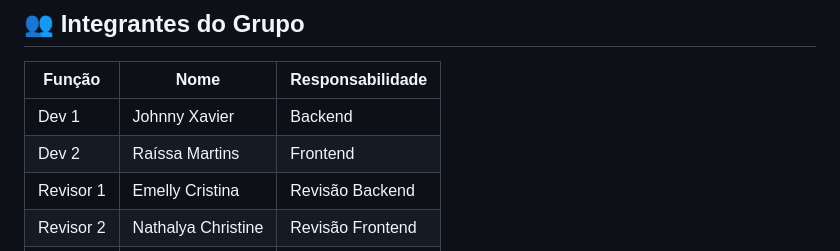
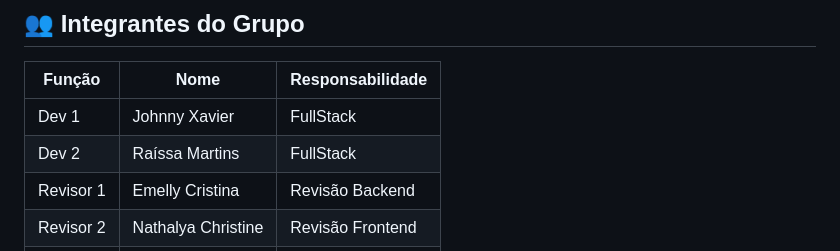
Before and after one commit to xavierrjon/EcoMida, a Markdown page: README.md, the part around the change. Rendered like a GitHub page.

Commit message:
atualiza readme com funções dos devs

```diff
--- a/README.md
+++ b/README.md
@@ -191,8 +191,8 @@ https://abcdef1234.ngrok.io
 
 | Função      | Nome                | Responsabilidade          |
 |-------------|---------------------|----------------------------|
-| Dev 1       | Johnny Xavier       | Backend                    |
-| Dev 2       | Raíssa Martins      | Frontend                   |
+| Dev 1       | Johnny Xavier       | FullStack                  |
+| Dev 2       | Raíssa Martins      | FullStack                  |
 | Revisor 1   | Emelly Cristina     | Revisão Backend            |
 | Revisor 2   | Nathalya Christine  | Revisão Frontend           |
 | Revisor 3   | Rhanna Karoline     | Revisão Geral              |
```
